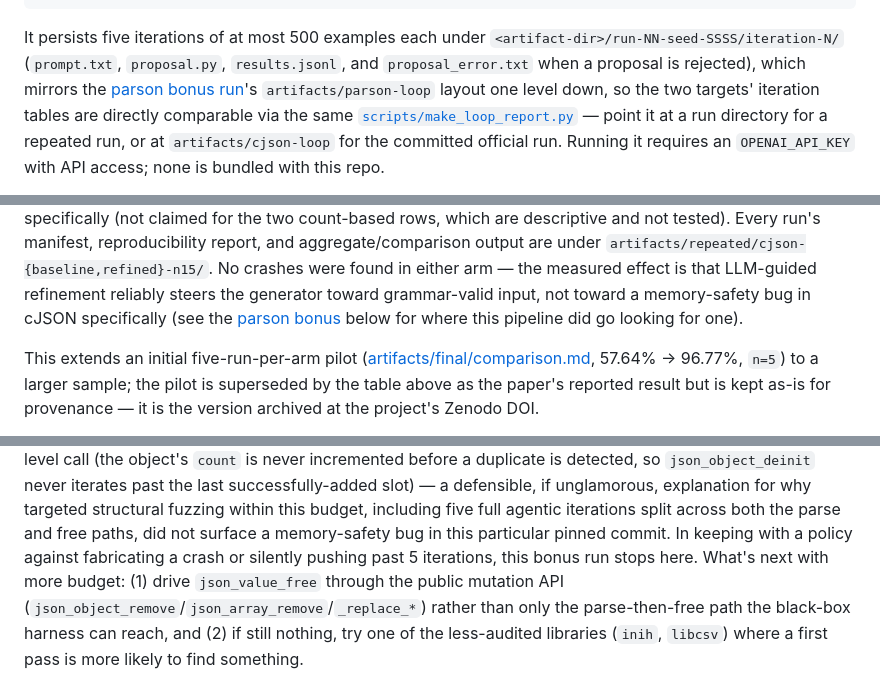
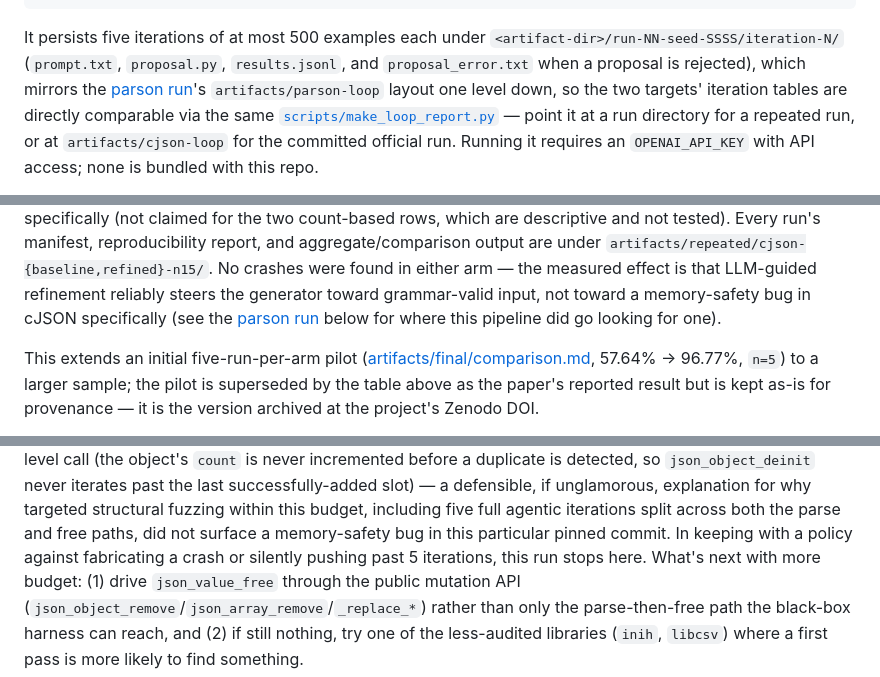
Before and after one commit to ziyadmansy/agentic-grammar-fuzzing, a Markdown page: README.md, 3 parts joined by grey strips. Rendered like a GitHub page.

```diff
--- a/README.md
+++ b/README.md
@@ -231,7 +230,7 @@ PYTHONPATH=src .venv/bin/python scripts/make_loop_report.py \
 It persists five iterations of at most 500 examples each under
 `<artifact-dir>/run-NN-seed-SSSS/iteration-N/` (`prompt.txt`, `proposal.py`,
 `results.jsonl`, and `proposal_error.txt` when a proposal is rejected), which
-mirrors the [parson bonus run](#bonus-a-second-target-run-for-real-parson)'s
+mirrors the [parson run](#second-target-parson)'s
 `artifacts/parson-loop` layout one level down, so the two targets' iteration
 tables are directly comparable via the same
 [`scripts/make_loop_report.py`](scripts/make_loop_report.py) — point it at a run
@@ -420,7 +419,7 @@ report, and aggregate/comparison output are under
 either arm — the measured effect is that LLM-guided refinement reliably
 steers the generator toward grammar-valid input, not toward a memory-safety
 bug in cJSON specifically (see the
-[parson bonus](#bonus-a-second-target-run-for-real-parson) below for where
+[parson run](#second-target-parson) below for where
 this pipeline did go looking for one).
 
 This extends an initial five-run-per-arm pilot
@@ -602,7 +598,7 @@ unglamorous, explanation for why targeted structural fuzzing within this
 budget, including five full agentic iterations split across both the parse
 and free paths, did not surface a memory-safety bug in this particular
 pinned commit. In keeping with a policy against fabricating a crash or
-silently pushing past 5 iterations, this bonus run stops here. What's next
+silently pushing past 5 iterations, this run stops here. What's next
 with more budget: (1) drive `json_value_free` through the public mutation
 API (`json_object_remove`/`json_array_remove`/`_replace_*`) rather than only
 the parse-then-free path the black-box harness can reach, and (2) if still
```
Also changed, not shown: other parts of README.md (+22 -26 lines).
